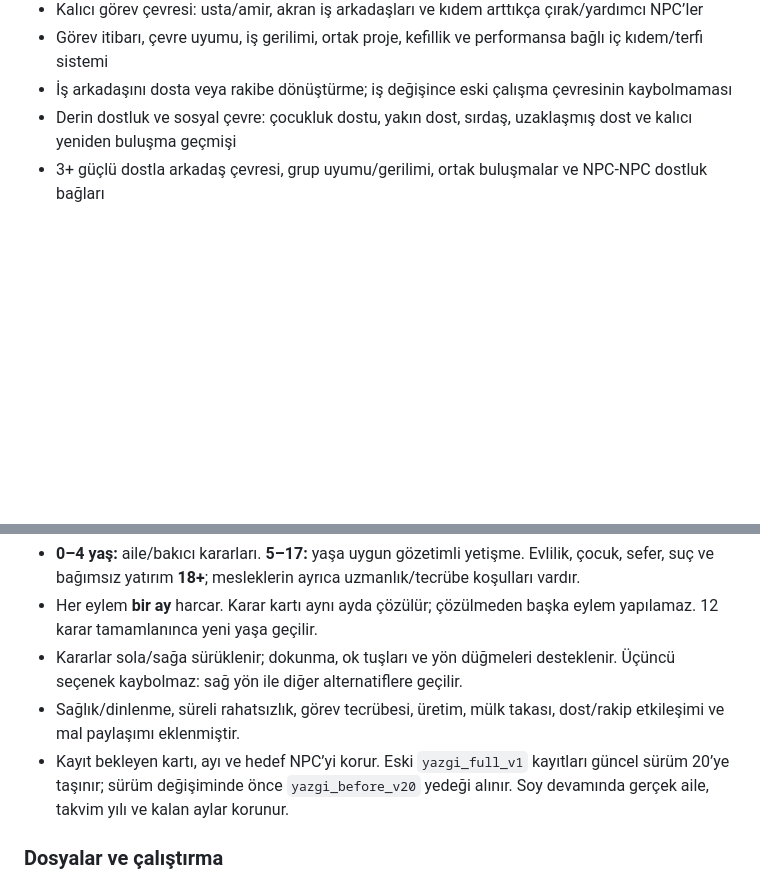
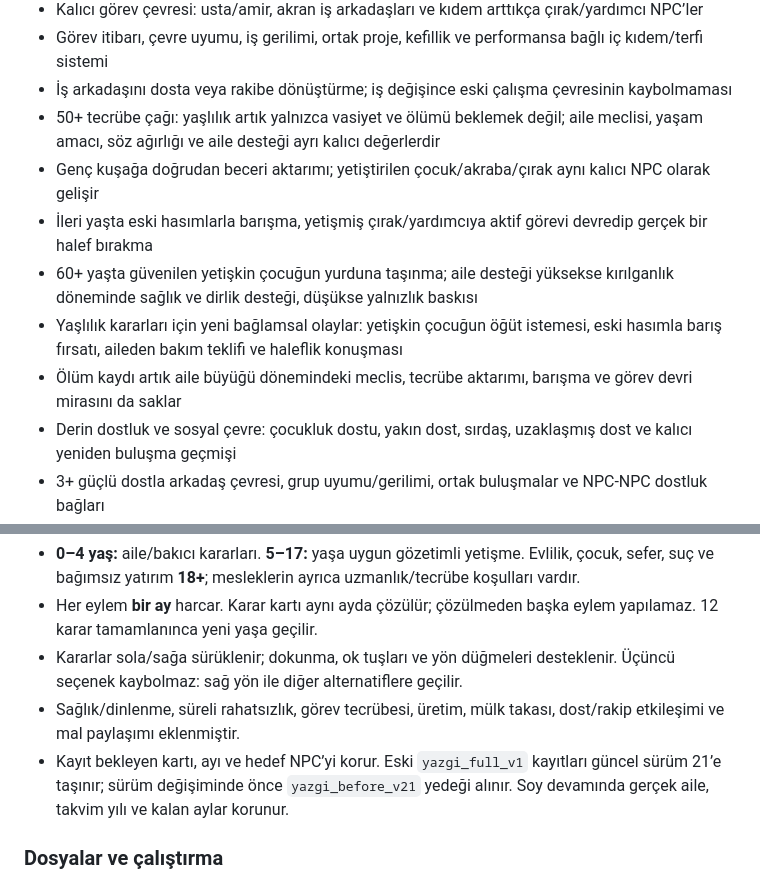
Before and after one commit to furkhans4o4-create/YAZGI, a Markdown page: README.md, 2 parts joined by grey strips. GitHub-like rendering; blank space fills up the shorter version.

Commit message:
docs: document v21 elder-life gameplay

```diff
--- a/README.md
+++ b/README.md
@@ -18,6 +18,12 @@
 - Kalıcı görev çevresi: usta/amir, akran iş arkadaşları ve kıdem arttıkça çırak/yardımcı NPC’ler
 - Görev itibarı, çevre uyumu, iş gerilimi, ortak proje, kefillik ve performansa bağlı iç kıdem/terfi sistemi
 - İş arkadaşını dosta veya rakibe dönüştürme; iş değişince eski çalışma çevresinin kaybolmaması
+- 50+ tecrübe çağı: yaşlılık artık yalnızca vasiyet ve ölümü beklemek değil; aile meclisi, yaşam amacı, söz ağırlığı ve aile desteği ayrı kalıcı değerlerdir
+- Genç kuşağa doğrudan beceri aktarımı; yetiştirilen çocuk/akraba/çırak aynı kalıcı NPC olarak gelişir
+- İleri yaşta eski hasımlarla barışma, yetişmiş çırak/yardımcıya aktif görevi devredip gerçek bir halef bırakma
+- 60+ yaşta güvenilen yetişkin çocuğun yurduna taşınma; aile desteği yüksekse kırılganlık döneminde sağlık ve dirlik desteği, düşükse yalnızlık baskısı
+- Yaşlılık kararları için yeni bağlamsal olaylar: yetişkin çocuğun öğüt istemesi, eski hasımla barış fırsatı, aileden bakım teklifi ve haleflik konuşması
+- Ölüm kaydı artık aile büyüğü dönemindeki meclis, tecrübe aktarımı, barışma ve görev devri mirasını da saklar
 - Derin dostluk ve sosyal çevre: çocukluk dostu, yakın dost, sırdaş, uzaklaşmış dost ve kalıcı yeniden buluşma geçmişi
 - 3+ güçlü dostla arkadaş çevresi, grup uyumu/gerilimi, ortak buluşmalar ve NPC-NPC dostluk bağları
 - Dost aracılığıyla görev çevresine giriş, eş adayı tanıştırması ve askerî dostun sefer yoldaşına dönüşmesi
@@ -69,7 +75,7 @@ Bu repo artık YAZGI'nın ana deposudur.
 - Her eylem **bir ay** harcar. Karar kartı aynı ayda çözülür; çözülmeden başka eylem yapılamaz. 12 karar tamamlanınca yeni yaşa geçilir.
 - Kararlar sola/sağa sürüklenir; dokunma, ok tuşları ve yön düğmeleri desteklenir. Üçüncü seçenek kaybolmaz: sağ yön ile diğer alternatiflere geçilir.
 - Sağlık/dinlenme, süreli rahatsızlık, görev tecrübesi, üretim, mülk takası, dost/rakip etkileşimi ve mal paylaşımı eklenmiştir.
-- Kayıt bekleyen kartı, ayı ve hedef NPC’yi korur. Eski `yazgi_full_v1` kayıtları güncel sürüm 20’ye taşınır; sürüm değişiminde önce `yazgi_before_v20` yedeği alınır. Soy devamında gerçek aile, takvim yılı ve kalan aylar korunur.
+- Kayıt bekleyen kartı, ayı ve hedef NPC’yi korur. Eski `yazgi_full_v1` kayıtları güncel sürüm 21’e taşınır; sürüm değişiminde önce `yazgi_before_v21` yedeği alınır. Soy devamında gerçek aile, takvim yılı ve kalan aylar korunur.
 
 ### Dosyalar ve çalıştırma
 
```
